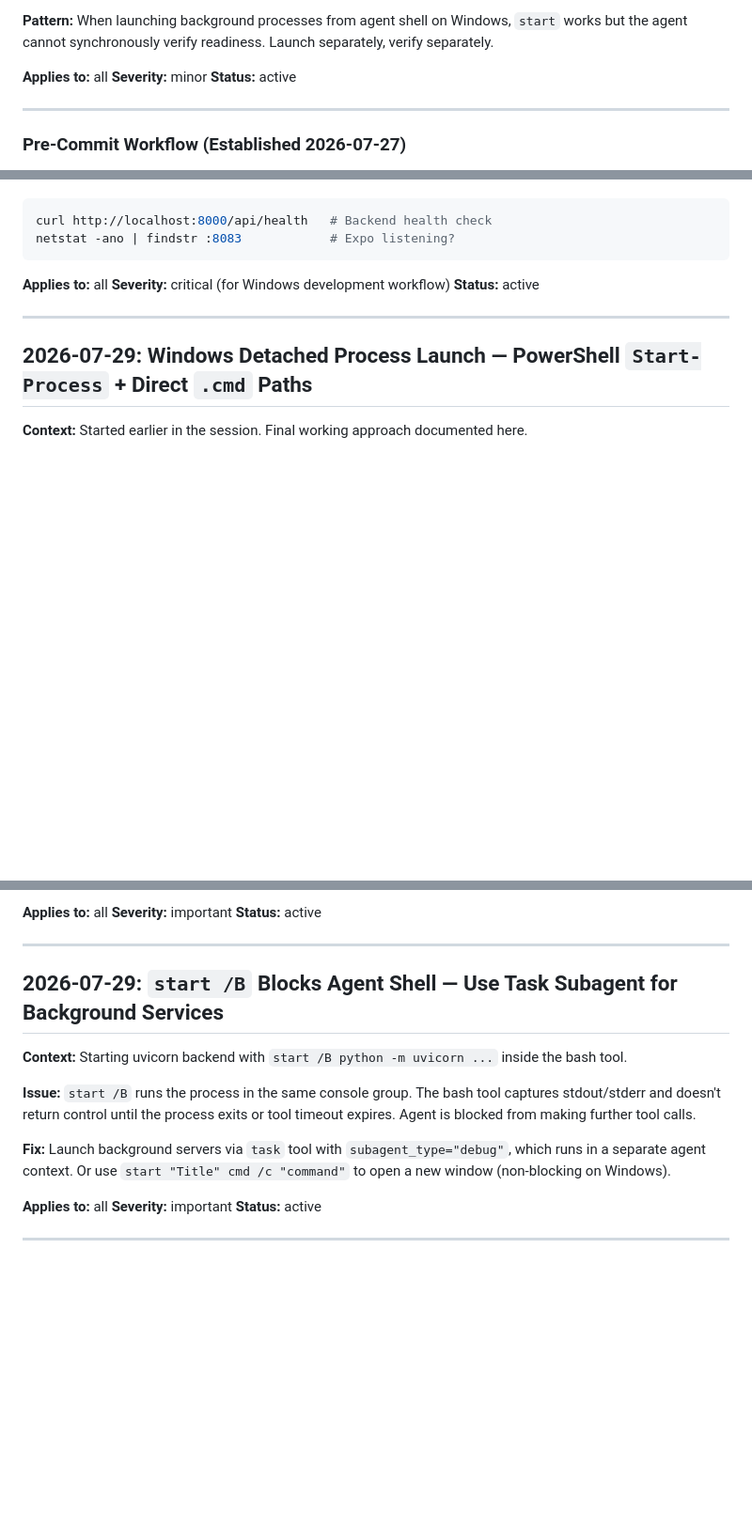
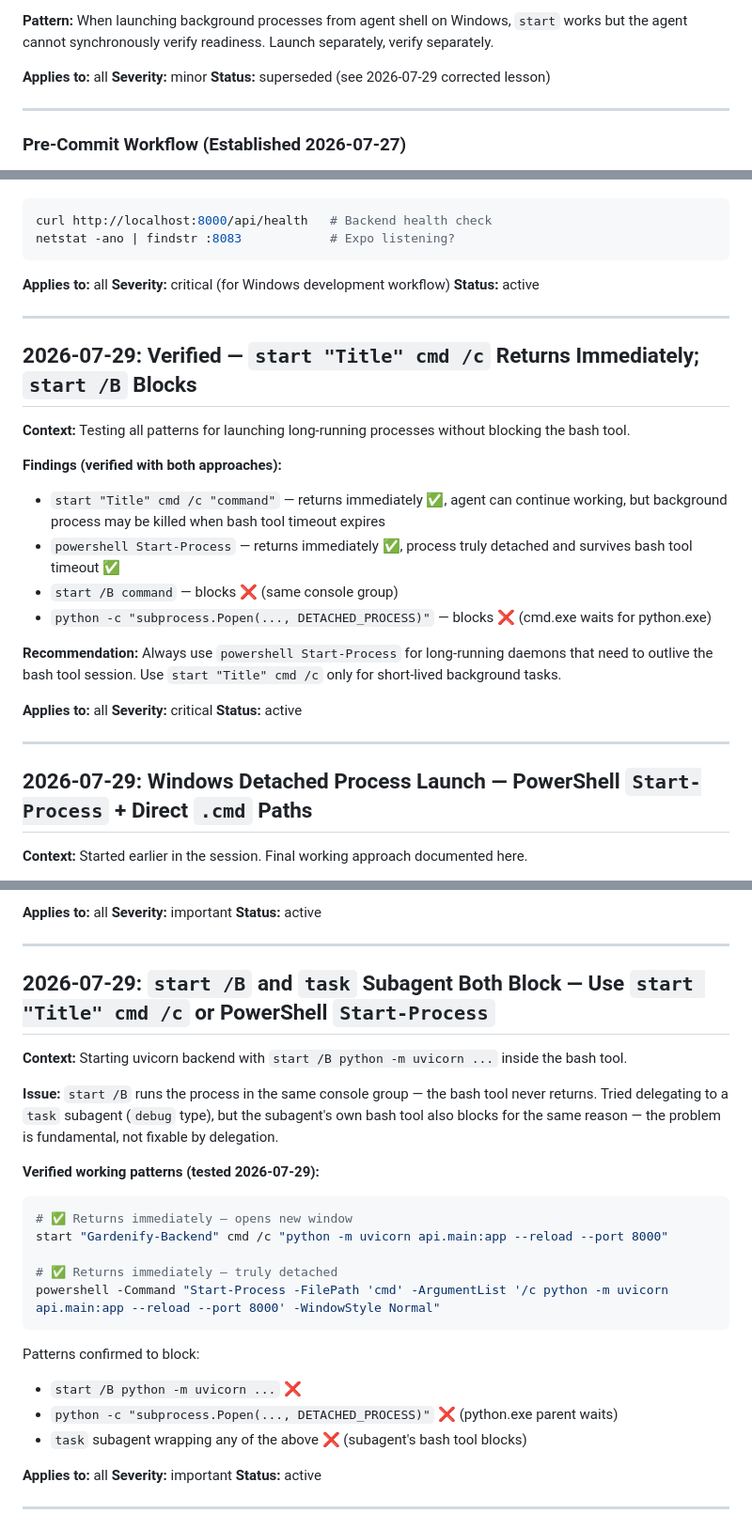
Before and after one commit to luckyhegde6/gardenify, a Markdown page: LESSONS.md, 3 parts joined by grey strips. Shown at 94% size. Rendered like a GitHub page; blank space fills up the shorter version.

Commit message:
docs: fix non-blocking service patterns — correct subprocess.DETACHED_PROCESS and task subagent myths, add verified working patterns

````diff
--- a/LESSONS.md
+++ b/LESSONS.md
@@ -431,7 +431,7 @@ Running log of lessons learned during Gardenify development. Agents read this fi
 
 **Applies to:** all
 **Severity:** minor
-**Status:** active
+**Status:** superseded (see 2026-07-29 corrected lesson)
 
 ---
 
@@ -886,6 +887,25 @@ netstat -ano | findstr :8083            # Expo listening?
 
 ---
 
+## 2026-07-29: Verified — `start "Title" cmd /c` Returns Immediately; `start /B` Blocks
+
+**Context:** Testing all patterns for launching long-running processes without blocking the bash tool.
+
+**Findings (verified with both approaches):**
+
+- `start "Title" cmd /c "command"` — returns immediately ✅, agent can continue working, but background process may be killed when bash tool timeout expires
+- `powershell Start-Process` — returns immediately ✅, process truly detached and survives bash tool timeout ✅
+- `start /B command` — blocks ❌ (same console group)
+- `python -c "subprocess.Popen(..., DETACHED_PROCESS)"` — blocks ❌ (cmd.exe waits for python.exe)
+
+**Recommendation:** Always use `powershell Start-Process` for long-running daemons that need to outlive the bash tool session. Use `start "Title" cmd /c` only for short-lived background tasks.
+
+**Applies to:** all
+**Severity:** critical
+**Status:** active
+
+---
+
 ## 2026-07-29: Windows Detached Process Launch — PowerShell `Start-Process` + Direct `.cmd` Paths
 
 **Context:** Started earlier in the session. Final working approach documented here.
@@ -1097,13 +1117,27 @@ uvicorn api.main:app --host 0.0.0.0 --port 8000 --no-server-header
 
 ---
 
-## 2026-07-29: `start /B` Blocks Agent Shell — Use Task Subagent for Background Services
+## 2026-07-29: `start /B` and `task` Subagent Both Block — Use `start "Title" cmd /c` or PowerShell `Start-Process`
 
 **Context:** Starting uvicorn backend with `start /B python -m uvicorn ...` inside the bash tool.
 
-**Issue:** `start /B` runs the process in the same console group. The bash tool captures stdout/stderr and doesn't return control until the process exits or tool timeout expires. Agent is blocked from making further tool calls.
+**Issue:** `start /B` runs the process in the same console group — the bash tool never returns. Tried delegating to a `task` subagent (`debug` type), but the subagent's own bash tool also blocks for the same reason — the problem is fundamental, not fixable by delegation.
 
-**Fix:** Launch background servers via `task` tool with `subagent_type="debug"`, which runs in a separate agent context. Or use `start "Title" cmd /c "command"` to open a new window (non-blocking on Windows).
+**Verified working patterns (tested 2026-07-29):**
+
+```bash
+# ✅ Returns immediately — opens new window
+start "Gardenify-Backend" cmd /c "python -m uvicorn api.main:app --reload --port 8000"
+
+# ✅ Returns immediately — truly detached
+powershell -Command "Start-Process -FilePath 'cmd' -ArgumentList '/c python -m uvicorn api.main:app --reload --port 8000' -WindowStyle Normal"
+```
+
+Patterns confirmed to block:
+
+- `start /B python -m uvicorn ...` ❌
+- `python -c "subprocess.Popen(..., DETACHED_PROCESS)"` ❌ (python.exe parent waits)
+- `task` subagent wrapping any of the above ❌ (subagent's bash tool blocks)
 
 **Applies to:** all
 **Severity:** important
````
Also changed, not shown: other parts of LESSONS.md (+1 -0 lines), .opencode/instructions/INSTRUCTIONS.md (+55 -30 lines).
